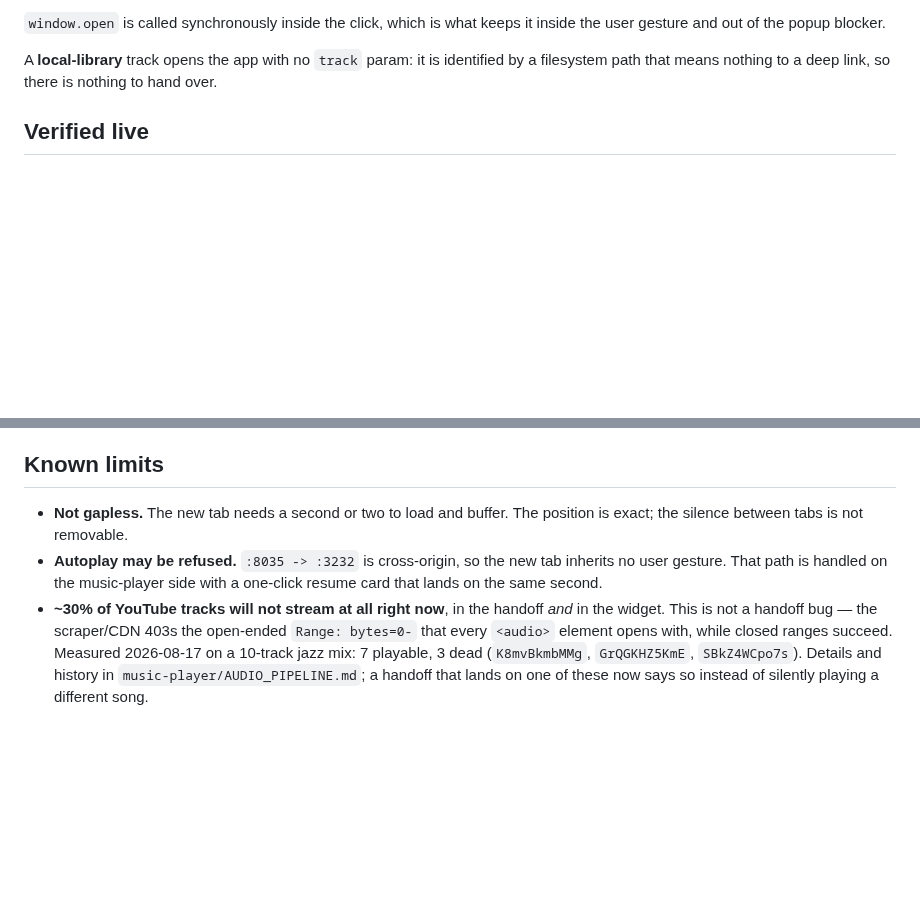
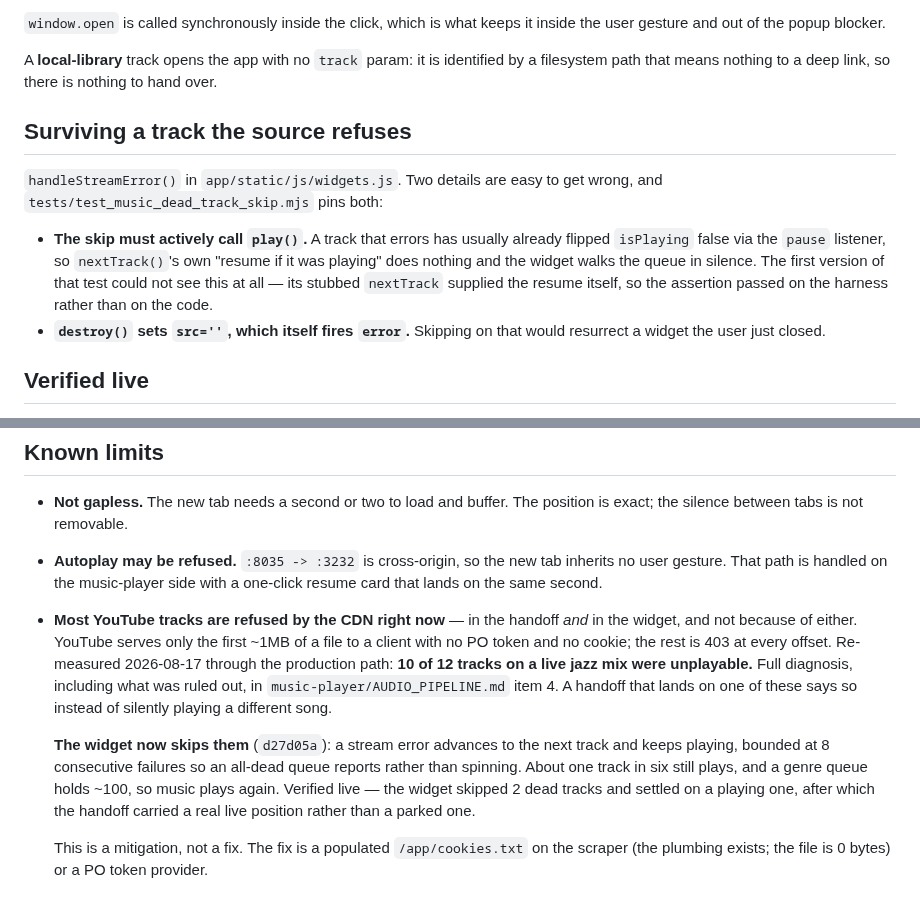
Before and after one commit to LazyCat420/HTML-Notes, a Markdown page: MUSIC_HANDOFF.md, 2 parts joined by grey strips. Drawn GitHub-style; blank space fills up the shorter version.

Commit message:
docs(music): record the dead-track skip and correct the CDN numbers
The known-limits section said ~30% of tracks fail and blamed the open-ended
Range. Both were wrong: it is an absolute ~1MB offset cap from bot gating,
and it was 10 of 12 on the last live sample. Points at music-player's
AUDIO_PIPELINE.md item 4 for the full diagnosis.

Also records the skip mechanism and the two details that make it work, one of
which is a warning about the test itself: the first version could not see a
silent skip, because its stubbed nextTrack supplied the resume the assertion
was checking for.

Co-Authored-By: Claude Fable 5 <noreply@anthropic.com>

```diff
--- a/MUSIC_HANDOFF.md
+++ b/MUSIC_HANDOFF.md
@@ -59,6 +59,20 @@ A **local-library** track opens the app with no `track` param: it is
 identified by a filesystem path that means nothing to a deep link, so there is
 nothing to hand over.
 
+## Surviving a track the source refuses
+
+`handleStreamError()` in `app/static/js/widgets.js`. Two details are easy to
+get wrong, and `tests/test_music_dead_track_skip.mjs` pins both:
+
+- **The skip must actively call `play()`.** A track that errors has usually
+  already flipped `isPlaying` false via the `pause` listener, so
+  `nextTrack()`'s own "resume if it was playing" does nothing and the widget
+  walks the queue in silence. The first version of that test could not see
+  this at all — its stubbed `nextTrack` supplied the resume itself, so the
+  assertion passed on the harness rather than on the code.
+- **`destroy()` sets `src=''`, which itself fires `error`.** Skipping on that
+  would resurrect a widget the user just closed.
+
 ## Verified live
 
 `scripts/music_handoff_check.py` (live check, not CI), 11/11 against the
@@ -78,10 +92,22 @@ appears and one click starts playback there.
 - **Autoplay may be refused.** `:8035 -> :3232` is cross-origin, so the new
   tab inherits no user gesture. That path is handled on the music-player side
   with a one-click resume card that lands on the same second.
-- **~30% of YouTube tracks will not stream at all right now**, in the handoff
-  *and* in the widget. This is not a handoff bug — the scraper/CDN 403s the
-  open-ended `Range: bytes=0-` that every `<audio>` element opens with, while
-  closed ranges succeed. Measured 2026-08-17 on a 10-track jazz mix: 7
-  playable, 3 dead (`K8mvBkmbMMg`, `GrQGKHZ5KmE`, `SBkZ4WCpo7s`). Details and
-  history in `music-player/AUDIO_PIPELINE.md`; a handoff that lands on one of
-  these now says so instead of silently playing a different song.
+- **Most YouTube tracks are refused by the CDN right now** — in the handoff
+  *and* in the widget, and not because of either. YouTube serves only the
+  first ~1MB of a file to a client with no PO token and no cookie; the rest
+  is 403 at every offset. Re-measured 2026-08-17 through the production path:
+  **10 of 12 tracks on a live jazz mix were unplayable.** Full diagnosis,
+  including what was ruled out, in `music-player/AUDIO_PIPELINE.md` item 4.
+  A handoff that lands on one of these says so instead of silently playing a
+  different song.
+
+  **The widget now skips them** (`d27d05a`): a stream error advances to the
+  next track and keeps playing, bounded at 8 consecutive failures so an
+  all-dead queue reports rather than spinning. About one track in six still
+  plays, and a genre queue holds ~100, so music plays again. Verified live —
+  the widget skipped 2 dead tracks and settled on a playing one, after which
+  the handoff carried a real live position rather than a parked one.
+
+  This is a mitigation, not a fix. The fix is a populated
+  `/app/cookies.txt` on the scraper (the plumbing exists; the file is 0
+  bytes) or a PO token provider.
```
